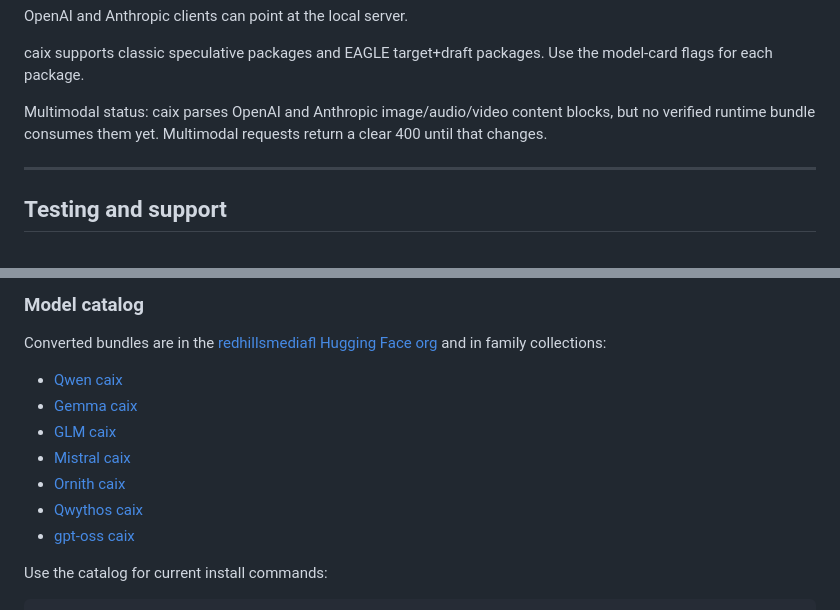
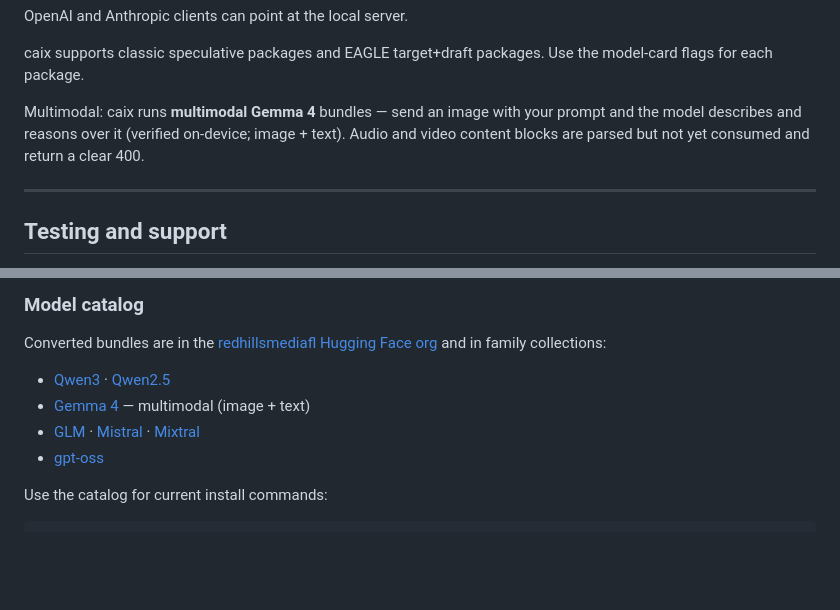
Before and after one commit to RedHillsMediaFL/caix, a Markdown page: README.md, 2 parts joined by grey strips. Drawn GitHub-style; blank space fills up the shorter version.

Commit message:
Update README multimodal and catalog status

```diff
--- a/README.md
+++ b/README.md
@@ -22,8 +26,9 @@ OpenAI and Anthropic clients can point at the local server.
 caix supports classic speculative packages and EAGLE target+draft packages. Use the model-card flags
 for each package.
 
-Multimodal status: caix parses OpenAI and Anthropic image/audio/video content blocks, but no verified
-runtime bundle consumes them yet. Multimodal requests return a clear 400 until that changes.
+Multimodal: caix runs **multimodal Gemma 4** bundles — send an image with your prompt and the model
+describes and reasons over it (verified on-device; image + text). Audio and video content blocks are
+parsed but not yet consumed and return a clear 400.
 
 ---
 
@@ -169,13 +174,10 @@ and runs a disk preflight first.
 Converted bundles are in the [redhillsmediafl Hugging Face org](https://huggingface.co/redhillsmediafl?search=caix)
 and in family collections:
 
-- [Qwen caix](https://huggingface.co/collections/redhillsmediafl/qwen-caix-6a3fd5f6d272c154dbfcda67)
-- [Gemma caix](https://huggingface.co/collections/redhillsmediafl/gemma-caix-6a3fd5f57b67589b85e6eac6)
-- [GLM caix](https://huggingface.co/collections/redhillsmediafl/glm-caix-6a40604dfb87315cc99a558e)
-- [Mistral caix](https://huggingface.co/collections/redhillsmediafl/mistral-caix-6a404e43a972c2f2621a000e)
-- [Ornith caix](https://huggingface.co/collections/redhillsmediafl/ornith-caix-6a3ff0de0d269f65f53ef064)
-- [Qwythos caix](https://huggingface.co/collections/redhillsmediafl/qwythos-caix-6a409e86fb87315cc9a2d69f)
-- [gpt-oss caix](https://huggingface.co/collections/redhillsmediafl/gpt-oss-caix-6a404e428791003d8e6e79fc)
+- [Qwen3](https://huggingface.co/collections/redhillsmediafl/qwen-caix-6a3fd5f6d272c154dbfcda67) · [Qwen2.5](https://huggingface.co/collections/redhillsmediafl/qwen25-caix-6a49cb984626eb049898ef2f)
+- [Gemma 4](https://huggingface.co/collections/redhillsmediafl/gemma-caix-6a3fd5f57b67589b85e6eac6) — multimodal (image + text)
+- [GLM](https://huggingface.co/collections/redhillsmediafl/glm-caix-6a40604dfb87315cc99a558e) · [Mistral](https://huggingface.co/collections/redhillsmediafl/mistral-caix-6a404e43a972c2f2621a000e) · [Mixtral](https://huggingface.co/collections/redhillsmediafl/mixtral-caix-6a49cb9a1c5fc6899c1334d8)
+- [gpt-oss](https://huggingface.co/collections/redhillsmediafl/gpt-oss-caix-6a404e428791003d8e6e79fc)
 
 Use the catalog for current install commands:
 
```
Also changed, not shown: other parts of README.md (+4 -0 lines).
